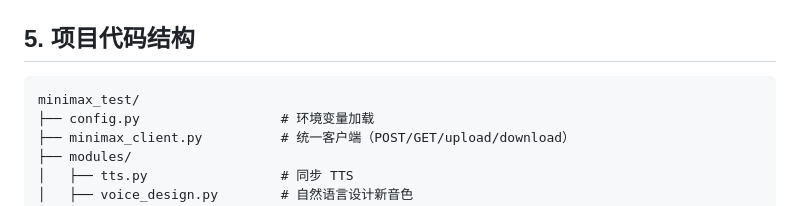
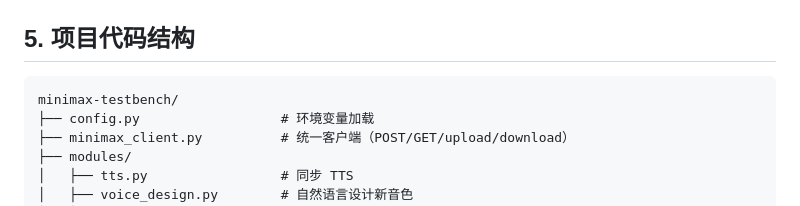
Before and after one commit to FishNotFound404/minimax-testbench, a Markdown page: REPORT.md, the part around the change. Rendered like a GitHub page.

Commit message:
docs: 同步 REPORT.md 项目目录名

````diff
--- a/REPORT.md
+++ b/REPORT.md
@@ -149,7 +149,7 @@
 ## 5. 项目代码结构
 
 ```
-minimax_test/
+minimax-testbench/
 ├── config.py                  # 环境变量加载
 ├── minimax_client.py          # 统一客户端（POST/GET/upload/download）
 ├── modules/
````
